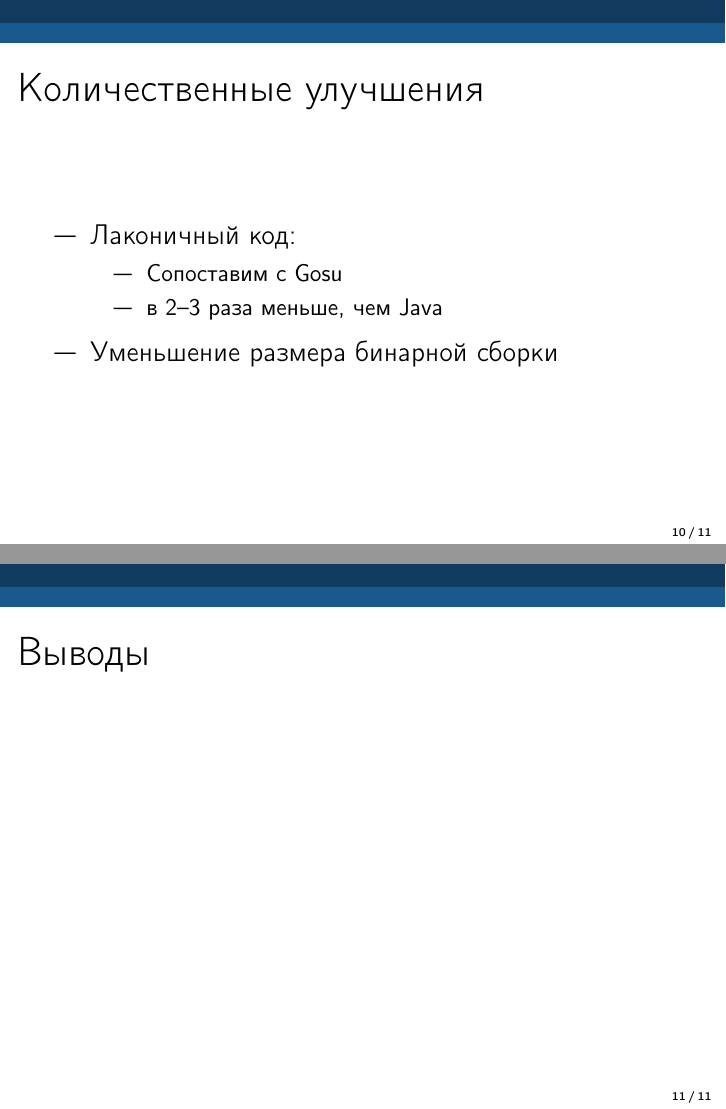
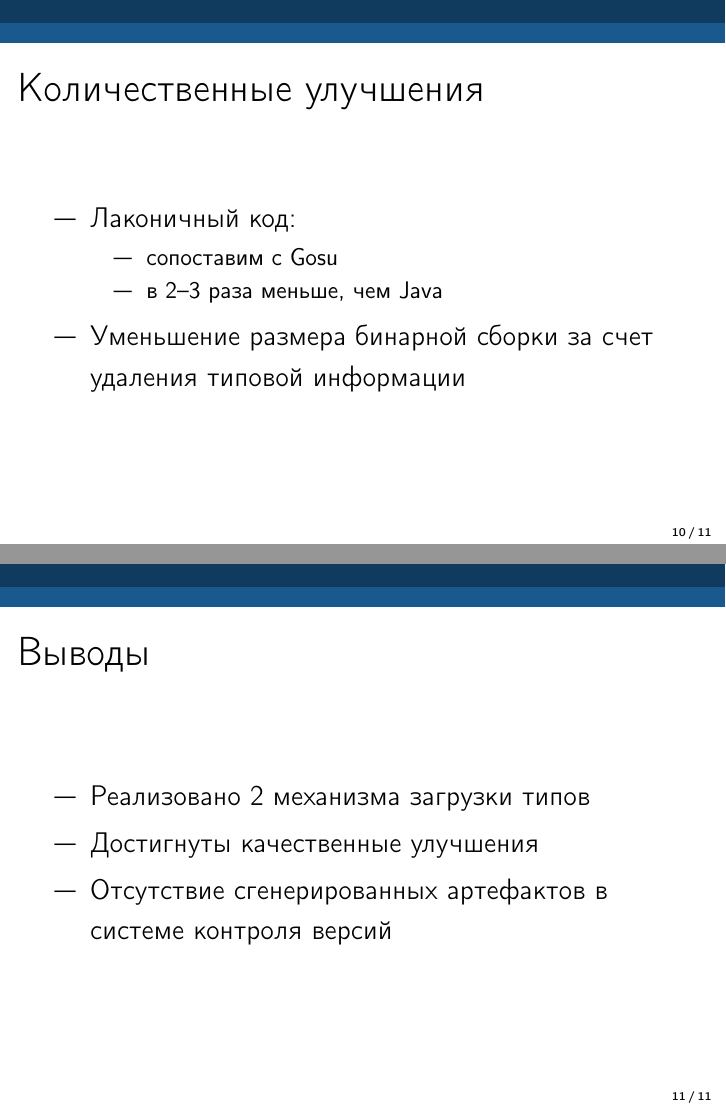
Before and after one commit to ignatov/diploma, LaTeX slides (slides/slides.tex): pages 10 and 11 of 11, joined at a grey line. Compiled offline with pdfLaTeX.

Commit message:
something changed

```diff
--- a/slides/slides.tex
+++ b/slides/slides.tex
@@ -113,14 +113,19 @@
     \begin{itemize}
         \item[---] Лаконичный код:
             \begin{itemize}
-                \item[---] Сопоставим с Gosu
+                \item[---] сопоставим с Gosu
                 \item[---] в 2--3 раза меньше, чем Java
             \end{itemize}
-        \item[---] Уменьшение размера бинарной сборки
+        \item[---] Уменьшение размера бинарной сборки за счет удаления типовой информации
     \end{itemize}
 \end{frame}
 
 \begin{frame}\frametitle{Выводы}
+    \begin{itemize}
+        \item[---] Реализовано 2 механизма загрузки типов
+        \item[---] Достигнуты качественные улучшения
+        \item[---] Отсутствие сгенерированных артефактов в системе контроля версий
+    \end{itemize}
 \end{frame}
 
 \end{document}
```
Also changed, not shown: slides/slides.tex (2 more changed lines).
